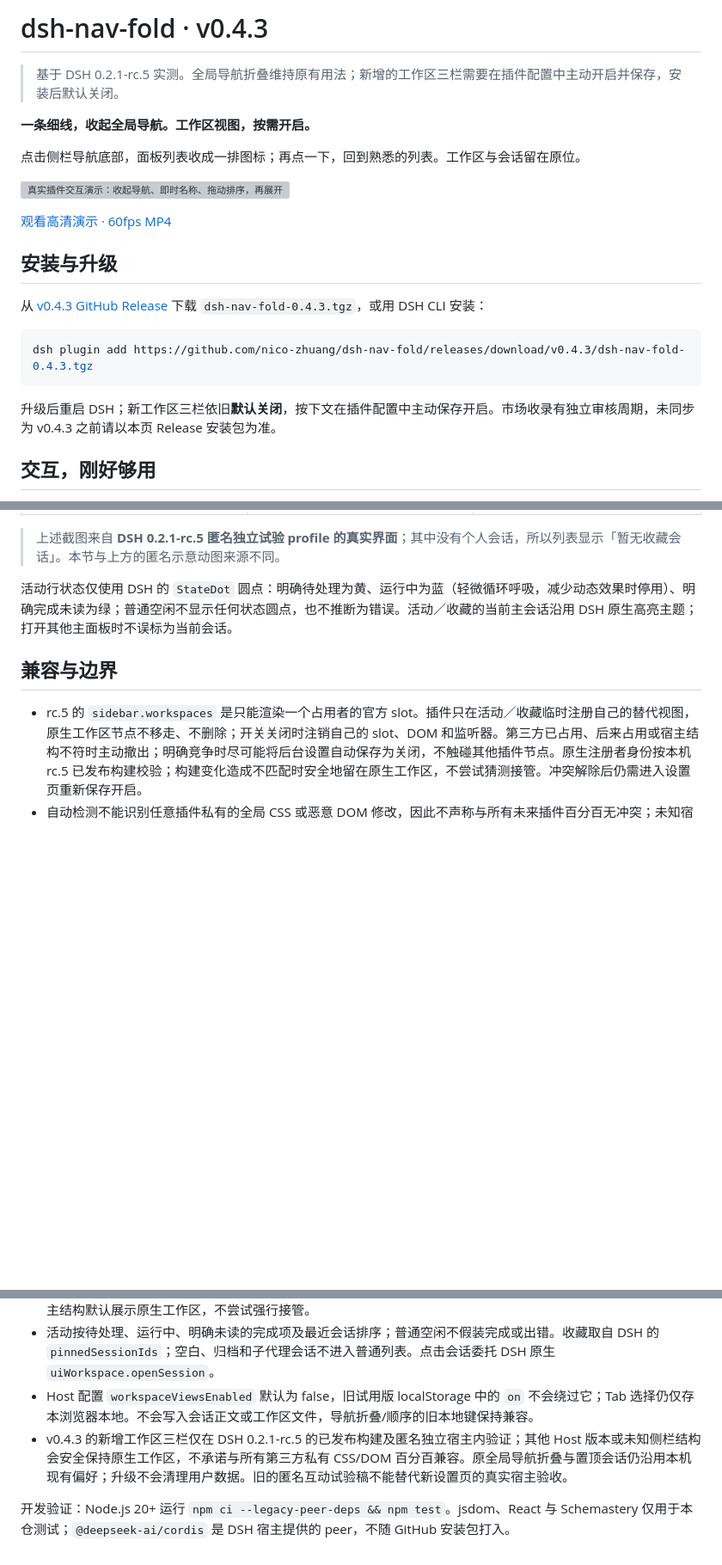
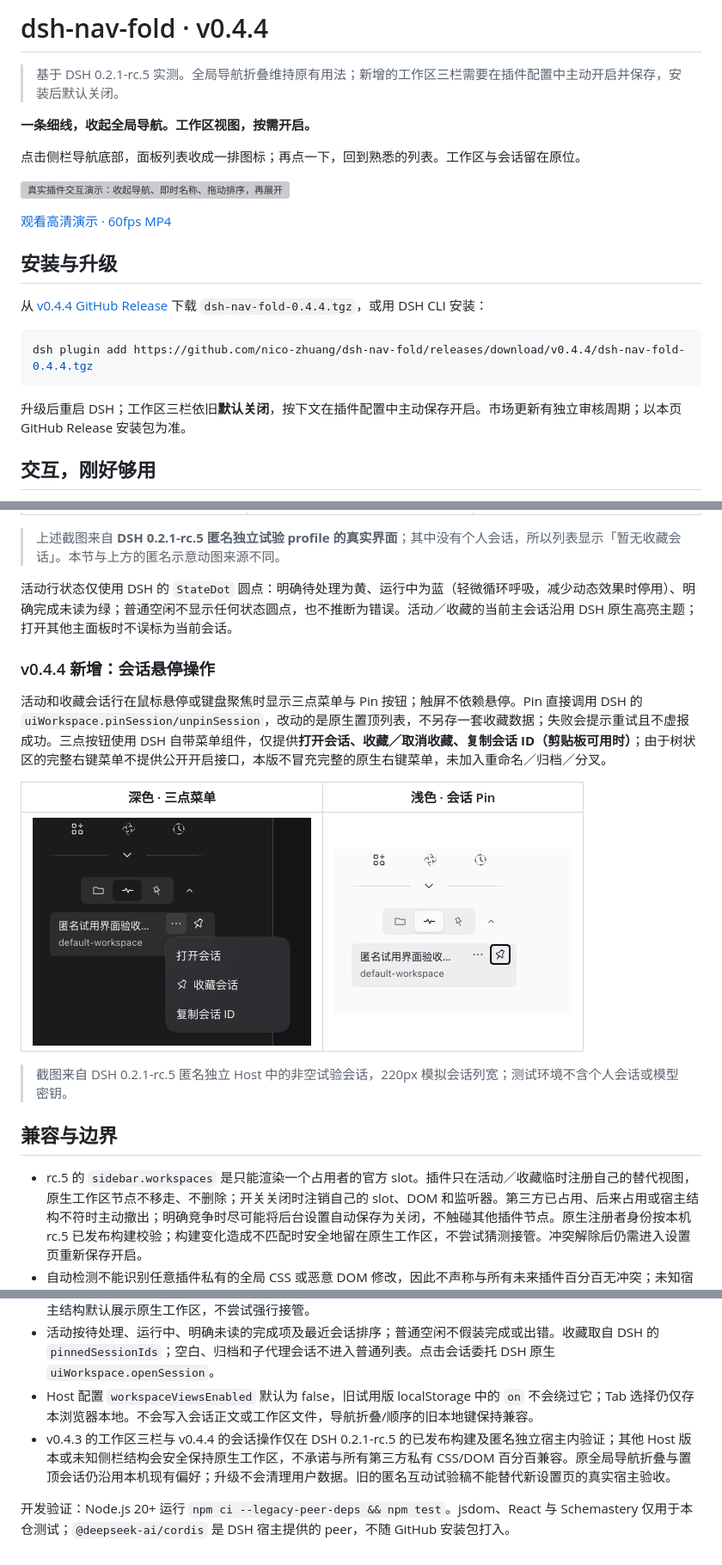
Before and after one commit to nico-zhuang/dsh-nav-fold, a Markdown page: README.md, 3 parts joined by grey strips. Shown: that part at 86% size. GitHub-like rendering; pictures changed too: docs/images/activity-v044-hover-light.png (added), docs/images/activity-v044-menu-dark.png (added); blank space fills up the shorter version; grey boxes are pictures that could not be loaded.

Commit message:
feat: release dsh-nav-fold v0.4.4

````diff
--- a/README.md
+++ b/README.md
@@ -1,4 +1,4 @@
-# dsh-nav-fold · v0.4.3
+# dsh-nav-fold · v0.4.4
 
 > 基于 DSH 0.2.1-rc.5 实测。全局导航折叠维持原有用法；新增的工作区三栏需要在插件配置中主动开启并保存，安装后默认关闭。
 
@@ -12,13 +12,13 @@
 
 ## 安装与升级
 
-从 [v0.4.3 GitHub Release](https://github.com/nico-zhuang/dsh-nav-fold/releases/tag/v0.4.3) 下载 `dsh-nav-fold-0.4.3.tgz`，或用 DSH CLI 安装：
+从 [v0.4.4 GitHub Release](https://github.com/nico-zhuang/dsh-nav-fold/releases/tag/v0.4.4) 下载 `dsh-nav-fold-0.4.4.tgz`，或用 DSH CLI 安装：
 
 ```sh
-dsh plugin add https://github.com/nico-zhuang/dsh-nav-fold/releases/download/v0.4.3/dsh-nav-fold-0.4.3.tgz
+dsh plugin add https://github.com/nico-zhuang/dsh-nav-fold/releases/download/v0.4.4/dsh-nav-fold-0.4.4.tgz
 ```
 
-升级后重启 DSH；新工作区三栏依旧**默认关闭**，按下文在插件配置中主动保存开启。市场收录有独立审核周期，未同步为 v0.4.3 之前请以本页 Release 安装包为准。
+升级后重启 DSH；工作区三栏依旧**默认关闭**，按下文在插件配置中主动保存开启。市场更新有独立审核周期；以本页 GitHub Release 安装包为准。
 
 ## 交互，刚好够用
 
@@ -55,12 +55,22 @@ dsh plugin add https://github.com/nico-zhuang/dsh-nav-fold/releases/download/v0.
 
 活动行状态仅使用 DSH 的 `StateDot` 圆点：明确待处理为黄、运行中为蓝（轻微循环呼吸，减少动态效果时停用）、明确完成未读为绿；普通空闲不显示任何状态圆点，也不推断为错误。活动／收藏的当前主会话沿用 DSH 原生高亮主题；打开其他主面板时不误标为当前会话。
 
+### v0.4.4 新增：会话悬停操作
+
+活动和收藏会话行在鼠标悬停或键盘聚焦时显示三点菜单与 Pin 按钮；触屏不依赖悬停。Pin 直接调用 DSH 的 `uiWorkspace.pinSession/unpinSession`，改动的是原生置顶列表，不另存一套收藏数据；失败会提示重试且不虚报成功。三点按钮使用 DSH 自带菜单组件，仅提供**打开会话、收藏／取消收藏、复制会话 ID（剪贴板可用时）**；由于树状区的完整右键菜单不提供公开开启接口，本版不冒充完整的原生右键菜单，未加入重命名／归档／分叉。
+
+| 深色 · 三点菜单 | 浅色 · 会话 Pin |
+| --- | --- |
+| ![匿名真实 DSH：活动会话的三点菜单](docs/images/activity-v044-menu-dark.png) | ![匿名真实 DSH：活动会话的 Pin 按钮](docs/images/activity-v044-hover-light.png) |
+
+> 截图来自 DSH 0.2.1-rc.5 匿名独立 Host 中的非空试验会话，220px 模拟会话列宽；测试环境不含个人会话或模型密钥。
+
 ## 兼容与边界
 
 - rc.5 的 `sidebar.workspaces` 是只能渲染一个占用者的官方 slot。插件只在活动／收藏临时注册自己的替代视图，原生工作区节点不移走、不删除；开关关闭时注销自己的 slot、DOM 和监听器。第三方已占用、后来占用或宿主结构不符时主动撤出；明确竞争时尽可能将后台设置自动保存为关闭，不触碰其他插件节点。原生注册者身份按本机 rc.5 已发布构建校验；构建变化造成不匹配时安全地留在原生工作区，不尝试猜测接管。冲突解除后仍需进入设置页重新保存开启。
 - 自动检测不能识别任意插件私有的全局 CSS 或恶意 DOM 修改，因此不声称与所有未来插件百分百无冲突；未知宿主结构默认展示原生工作区，不尝试强行接管。
 - 活动按待处理、运行中、明确未读的完成项及最近会话排序；普通空闲不假装完成或出错。收藏取自 DSH 的 `pinnedSessionIds`；空白、归档和子代理会话不进入普通列表。点击会话委托 DSH 原生 `uiWorkspace.openSession`。
 - Host 配置 `workspaceViewsEnabled` 默认为 false，旧试用版 localStorage 中的 `on` 不会绕过它；Tab 选择仍仅存本浏览器本地。不会写入会话正文或工作区文件，导航折叠/顺序的旧本地键保持兼容。
-- v0.4.3 的新增工作区三栏仅在 DSH 0.2.1-rc.5 的已发布构建及匿名独立宿主内验证；其他 Host 版本或未知侧栏结构会安全保持原生工作区，不承诺与所有第三方私有 CSS/DOM 百分百兼容。原全局导航折叠与置顶会话仍沿用本机现有偏好；升级不会清理用户数据。旧的匿名互动试验稿不能替代新设置页的真实宿主验收。
+- v0.4.3 的工作区三栏与 v0.4.4 的会话操作仅在 DSH 0.2.1-rc.5 的已发布构建及匿名独立宿主内验证；其他 Host 版本或未知侧栏结构会安全保持原生工作区，不承诺与所有第三方私有 CSS/DOM 百分百兼容。原全局导航折叠与置顶会话仍沿用本机现有偏好；升级不会清理用户数据。旧的匿名互动试验稿不能替代新设置页的真实宿主验收。
 
 开发验证：Node.js 20+ 运行 `npm ci --legacy-peer-deps && npm test`。jsdom、React 与 Schemastery 仅用于本仓测试；`@deepseek-ai/cordis` 是 DSH 宿主提供的 peer，不随 GitHub 安装包打入。
````
Also changed, not shown: 6 other files.
